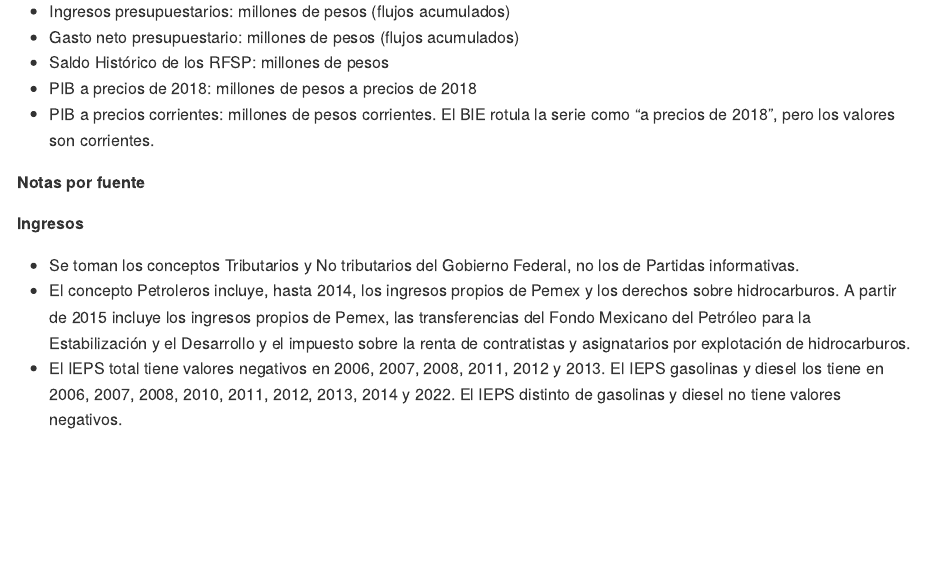
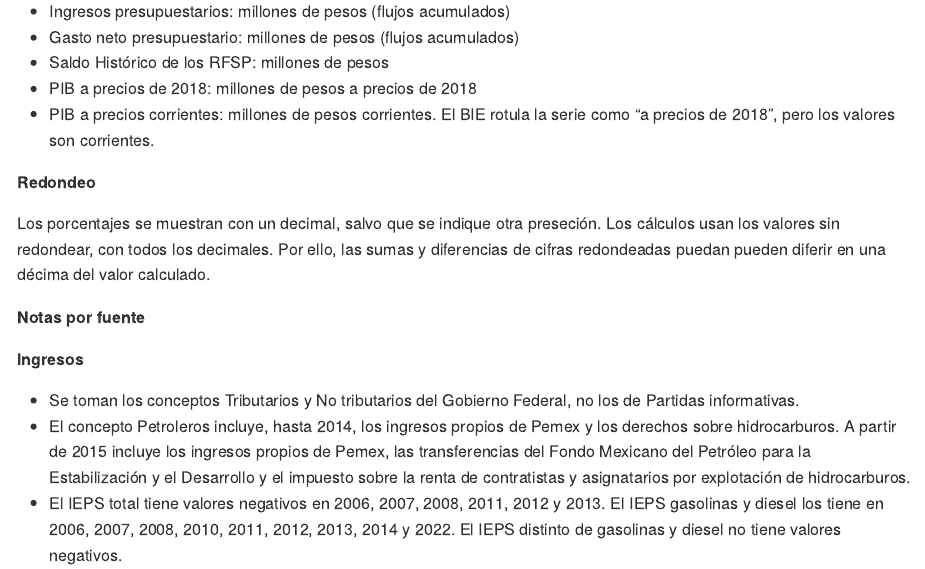
Before and after one commit to Jose-Castanedas/finanzas_publicas_mexico, an R Markdown document (analysis/analisis_finanzas_publicas_mexico.Rmd): the page in a window 1100 px wide, from 3300 px down. The pictures show the output file analysis/analisis_finanzas_publicas_mexico.md that the author committed with the source, drawn offline in the style of GitHub; long lines of code are wrapped.

Commit message:
docs: agrega nota sobre el redondeo de los porcentajes

```diff
--- a/analysis/analisis_finanzas_publicas_mexico.Rmd
+++ b/analysis/analisis_finanzas_publicas_mexico.Rmd
@@ -129,6 +129,10 @@ El PIB nominal es el denominador de la mayoría de los cálculos, por lo que el
 - Saldo Histórico de los RFSP: millones de pesos
 - PIB a precios de 2018: millones de pesos a precios de 2018
 - PIB a precios corrientes: millones de pesos corrientes. El BIE rotula la serie como "a precios de 2018", pero los valores son corrientes.
+
+**Redondeo**
+
+Los porcentajes se muestran con un decimal, salvo que se indique otra preseción. Los cálculos usan los valores sin redondear, con todos los decimales. Por ello, las sumas y diferencias de cifras redondeadas puedan pueden diferir en una décima del valor calculado.
 
 **Notas por fuente**
 
```
Also changed, not shown: analysis/analisis_finanzas_publicas_mexico.md.
